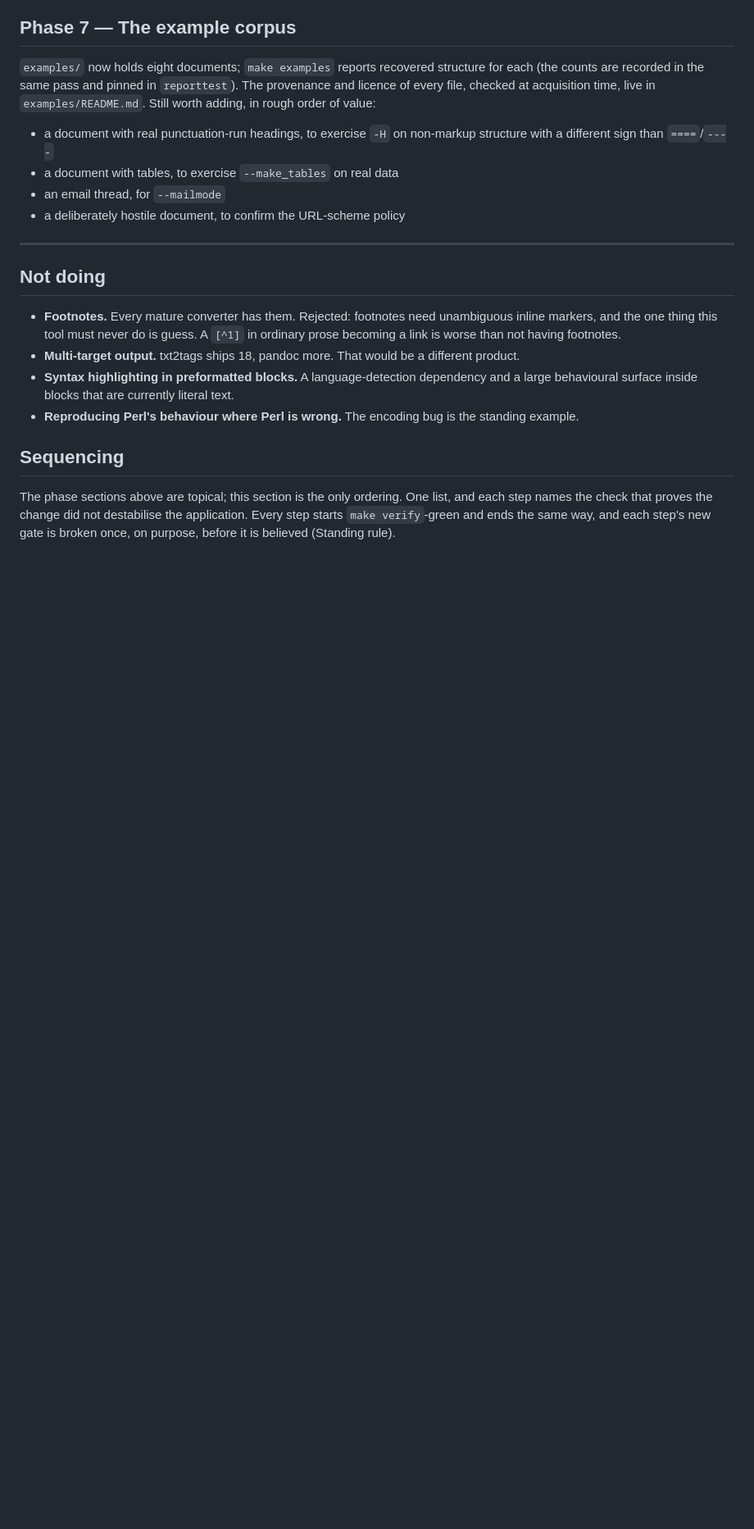
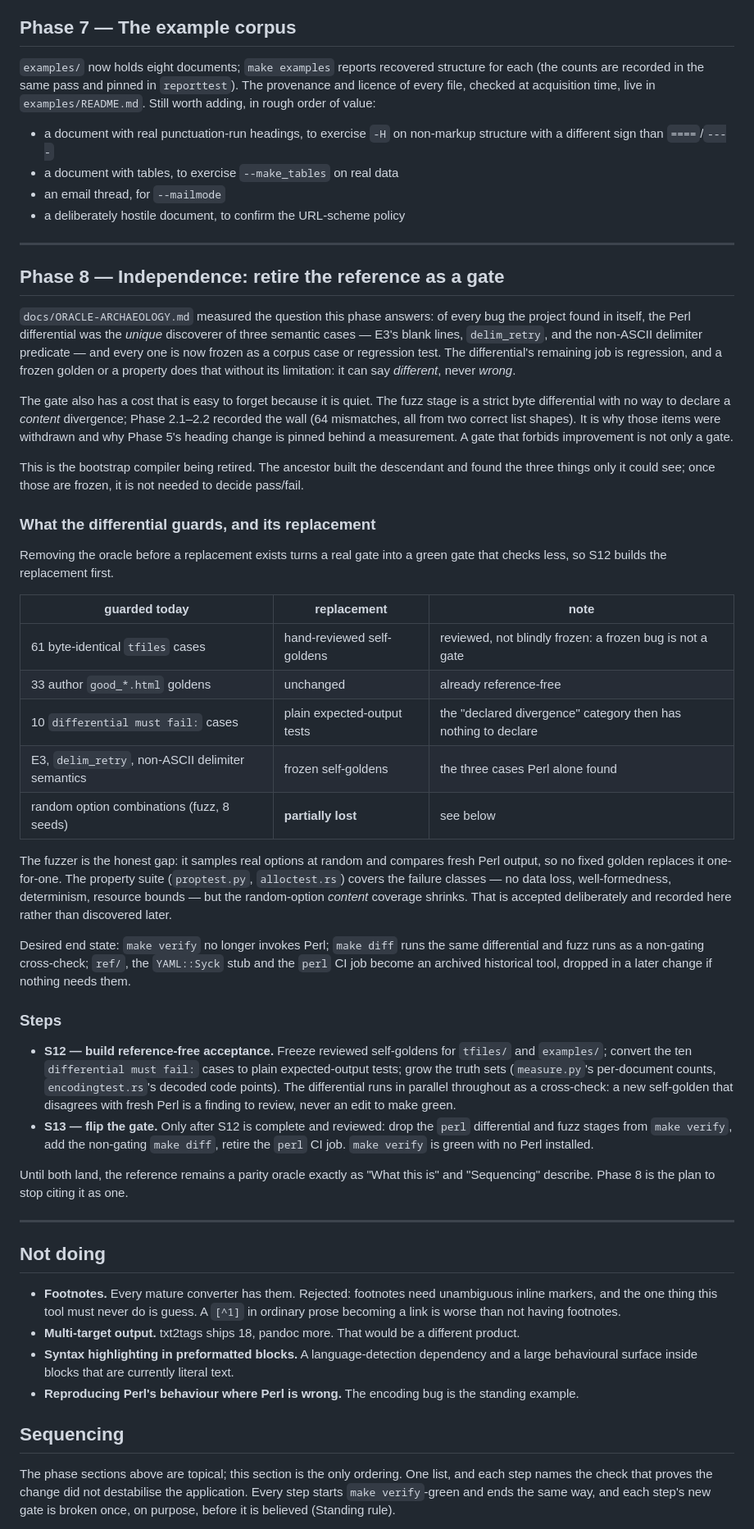
Before and after one commit to youtubescholar/textrill, a Markdown page: docs/PLAN.md, the part around one of its changes. Shown at 82% size. GitHub-like rendering; blank space fills up the shorter version.

Commit message:
docs: plan retiring the Perl reference as a gate (Phase 8, S12-S13)

```diff
--- a/docs/PLAN.md
+++ b/docs/PLAN.md
@@ -548,6 +550,70 @@ order of value:
 
 ---
 
+## Phase 8 — Independence: retire the reference as a gate
+
+`docs/ORACLE-ARCHAEOLOGY.md` measured the question this phase answers: of every
+bug the project found in itself, the Perl differential was the *unique*
+discoverer of three semantic cases — E3's blank lines, `delim_retry`, and the
+non-ASCII delimiter predicate — and every one is now frozen as a corpus case or
+regression test. The differential's remaining job is regression, and a frozen
+golden or a property does that without its limitation: it can say *different*,
+never *wrong*.
+
+The gate also has a cost that is easy to forget because it is quiet. The fuzz
+stage is a strict byte differential with no way to declare a *content*
+divergence; Phase 2.1–2.2 recorded the wall (64 mismatches, all from two correct
+list shapes). It is why those items were withdrawn and why Phase 5's heading
+change is pinned behind a measurement. A gate that forbids improvement is not
+only a gate.
+
+This is the bootstrap compiler being retired. The ancestor built the descendant
+and found the three things only it could see; once those are frozen, it is not
+needed to decide pass/fail.
+
+### What the differential guards, and its replacement
+
+Removing the oracle before a replacement exists turns a real gate into a green
+gate that checks less, so S12 builds the replacement first.
+
+| guarded today | replacement | note |
+|---|---|---|
+| 61 byte-identical `tfiles` cases | hand-reviewed self-goldens | reviewed, not blindly frozen: a frozen bug is not a gate |
+| 33 author `good_*.html` goldens | unchanged | already reference-free |
+| 10 `differential must fail:` cases | plain expected-output tests | the "declared divergence" category then has nothing to declare |
+| E3, `delim_retry`, non-ASCII delimiter semantics | frozen self-goldens | the three cases Perl alone found |
+| random option combinations (fuzz, 8 seeds) | **partially lost** | see below |
+
+The fuzzer is the honest gap: it samples real options at random and compares
+fresh Perl output, so no fixed golden replaces it one-for-one. The property
+suite (`proptest.py`, `alloctest.rs`) covers the failure classes — no data loss,
+well-formedness, determinism, resource bounds — but the random-option *content*
+coverage shrinks. That is accepted deliberately and recorded here rather than
+discovered later.
+
+Desired end state: `make verify` no longer invokes Perl; `make diff` runs the
+same differential and fuzz runs as a non-gating cross-check; `ref/`, the
+`YAML::Syck` stub and the `perl` CI job become an archived historical tool,
+dropped in a later change if nothing needs them.
+
+### Steps
+
+- **S12 — build reference-free acceptance.** Freeze reviewed self-goldens for
+  `tfiles/` and `examples/`; convert the ten `differential must fail:` cases to
+  plain expected-output tests; grow the truth sets (`measure.py`'s per-document
+  counts, `encodingtest.rs`'s decoded code points). The differential runs in
+  parallel throughout as a cross-check: a new self-golden that disagrees with
+  fresh Perl is a finding to review, never an edit to make green.
+- **S13 — flip the gate.** Only after S12 is complete and reviewed: drop the
+  `perl` differential and fuzz stages from `make verify`, add the non-gating
+  `make diff`, retire the `perl` CI job. `make verify` is green with no Perl
+  installed.
+
+Until both land, the reference remains a parity oracle exactly as "What this
+is" and "Sequencing" describe. Phase 8 is the plan to stop citing it as one.
+
+---
+
 ## Not doing
 
 - **Footnotes.** Every mature converter has them. Rejected: footnotes need
```
Also changed, not shown: other parts of docs/PLAN.md (+9 -3 lines).
